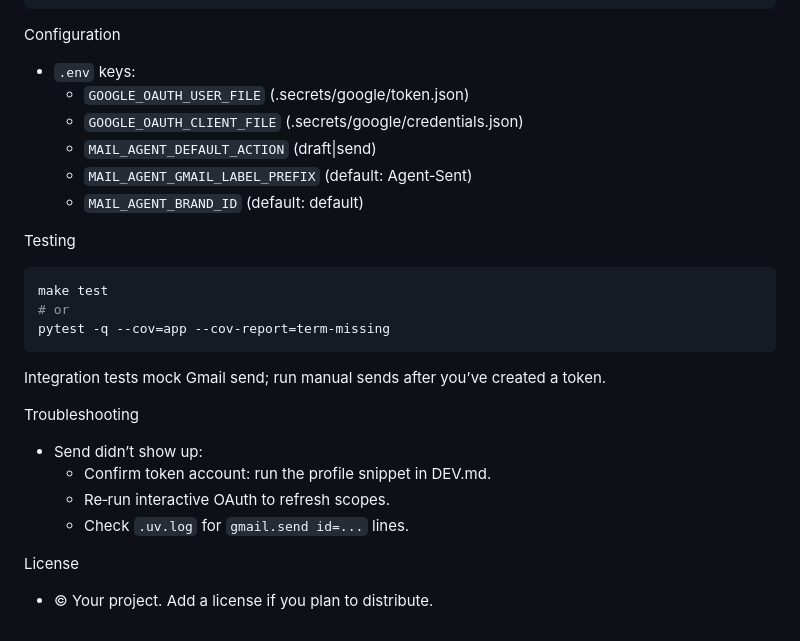
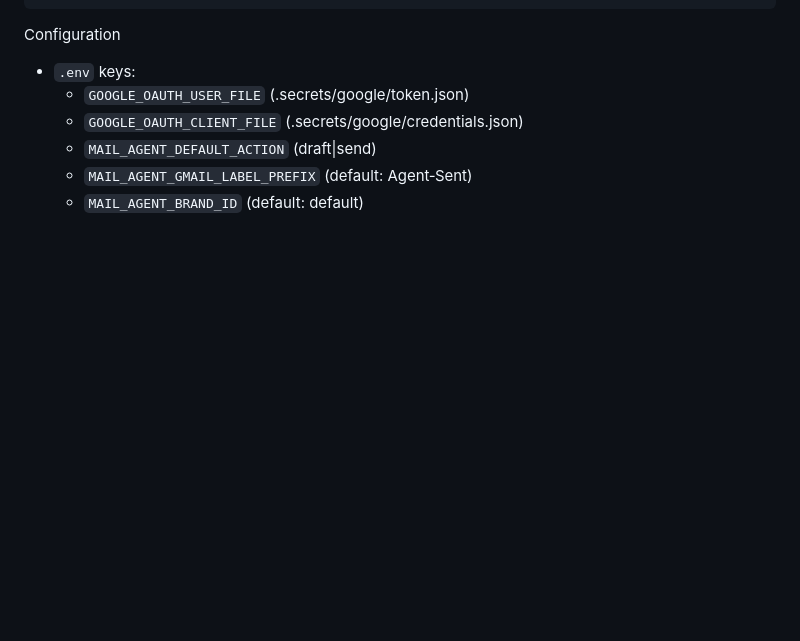
Before and after one commit to andrecr66/Mail_Agent_Tools, a Markdown page: README.md, the part around the change. Rendered like a GitHub page; blank space fills up the shorter version.

````diff
--- a/README.md
+++ b/README.md
@@ -90,20 +90,3 @@ Configuration
   - `MAIL_AGENT_DEFAULT_ACTION` (draft|send)
   - `MAIL_AGENT_GMAIL_LABEL_PREFIX` (default: Agent‑Sent)
   - `MAIL_AGENT_BRAND_ID` (default: default)
-
-Testing
-```bash
-make test
-# or
-pytest -q --cov=app --cov-report=term-missing
-```
-Integration tests mock Gmail send; run manual sends after you’ve created a token.
-
-Troubleshooting
-- Send didn’t show up:
-  - Confirm token account: run the profile snippet in DEV.md.
-  - Re‑run interactive OAuth to refresh scopes.
-  - Check `.uv.log` for `gmail.send id=...` lines.
-
-License
-- © Your project. Add a license if you plan to distribute.
````
